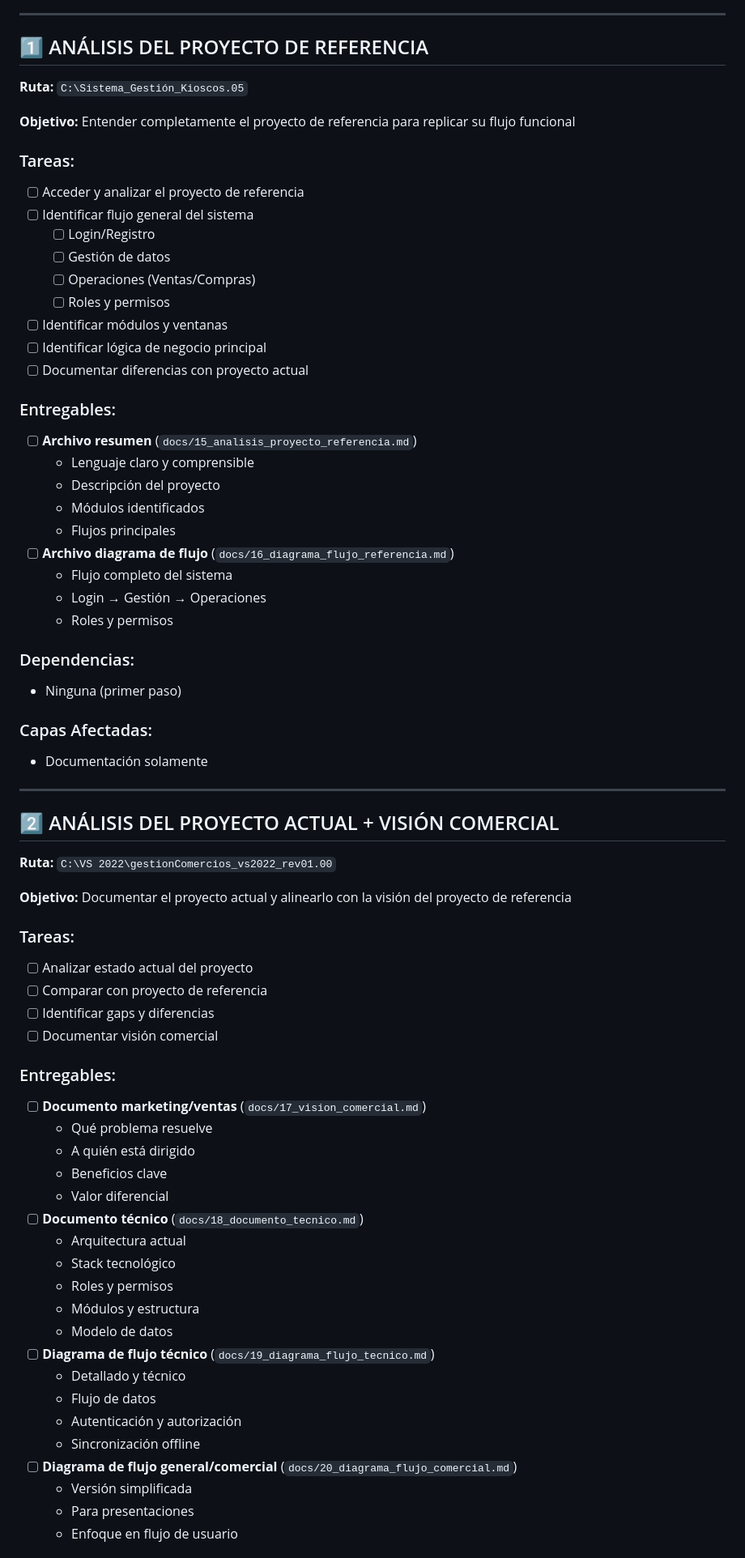
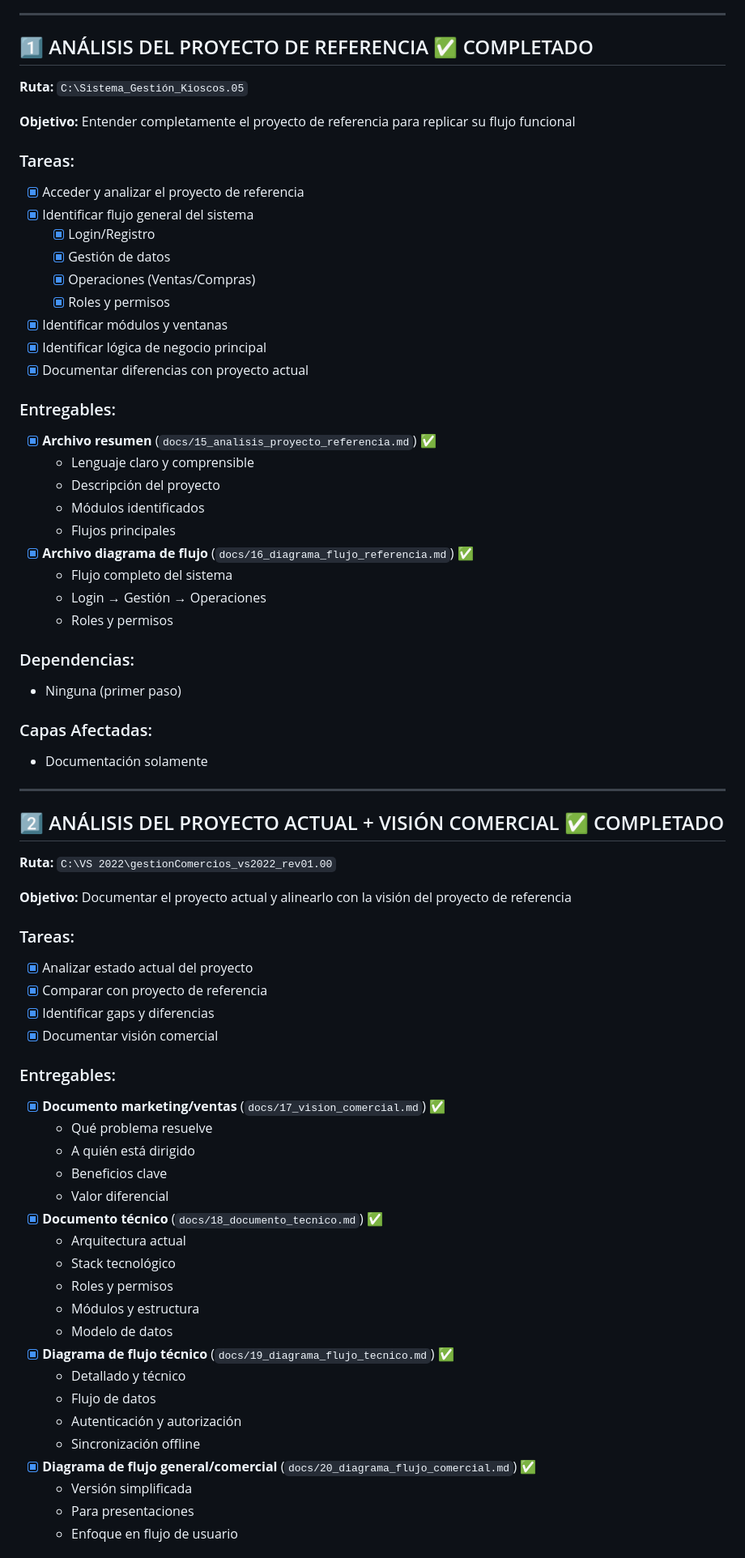
Before and after one commit to mo826440-cpu/gestionComercios_vs2022_rev01.00, a Markdown page: docs/14_checklist_desarrollo_completo.md, the part around one of its changes. Shown at 81% size. Drawn GitHub-style.

```diff
--- a/docs/14_checklist_desarrollo_completo.md
+++ b/docs/14_checklist_desarrollo_completo.md
@@ -16,30 +16,30 @@
 
 ---
 
-## 1️⃣ ANÁLISIS DEL PROYECTO DE REFERENCIA
+## 1️⃣ ANÁLISIS DEL PROYECTO DE REFERENCIA ✅ COMPLETADO
 
 **Ruta:** `C:\Sistema_Gestión_Kioscos.05`
 
 **Objetivo:** Entender completamente el proyecto de referencia para replicar su flujo funcional
 
 ### Tareas:
-- [ ] Acceder y analizar el proyecto de referencia
-- [ ] Identificar flujo general del sistema
-  - [ ] Login/Registro
-  - [ ] Gestión de datos
-  - [ ] Operaciones (Ventas/Compras)
-  - [ ] Roles y permisos
-- [ ] Identificar módulos y ventanas
-- [ ] Identificar lógica de negocio principal
-- [ ] Documentar diferencias con proyecto actual
+- [x] Acceder y analizar el proyecto de referencia
+- [x] Identificar flujo general del sistema
+  - [x] Login/Registro
+  - [x] Gestión de datos
+  - [x] Operaciones (Ventas/Compras)
+  - [x] Roles y permisos
+- [x] Identificar módulos y ventanas
+- [x] Identificar lógica de negocio principal
+- [x] Documentar diferencias con proyecto actual
 
 ### Entregables:
-- [ ] **Archivo resumen** (`docs/15_analisis_proyecto_referencia.md`)
+- [x] **Archivo resumen** (`docs/15_analisis_proyecto_referencia.md`) ✅
   - Lenguaje claro y comprensible
   - Descripción del proyecto
   - Módulos identificados
   - Flujos principales
-- [ ] **Archivo diagrama de flujo** (`docs/16_diagrama_flujo_referencia.md`)
+- [x] **Archivo diagrama de flujo** (`docs/16_diagrama_flujo_referencia.md`) ✅
   - Flujo completo del sistema
   - Login → Gestión → Operaciones
   - Roles y permisos
@@ -52,36 +52,36 @@
 
 ---
 
-## 2️⃣ ANÁLISIS DEL PROYECTO ACTUAL + VISIÓN COMERCIAL
+## 2️⃣ ANÁLISIS DEL PROYECTO ACTUAL + VISIÓN COMERCIAL ✅ COMPLETADO
 
 **Ruta:** `C:\VS 2022\gestionComercios_vs2022_rev01.00`
 
 **Objetivo:** Documentar el proyecto actual y alinearlo con la visión del proyecto de referencia
 
 ### Tareas:
-- [ ] Analizar estado actual del proyecto
-- [ ] Comparar con proyecto de referencia
-- [ ] Identificar gaps y diferencias
-- [ ] Documentar visión comercial
+- [x] Analizar estado actual del proyecto
+- [x] Comparar con proyecto de referencia
+- [x] Identificar gaps y diferencias
+- [x] Documentar visión comercial
 
 ### Entregables:
-- [ ] **Documento marketing/ventas** (`docs/17_vision_comercial.md`)
+- [x] **Documento marketing/ventas** (`docs/17_vision_comercial.md`) ✅
   - Qué problema resuelve
   - A quién está dirigido
   - Beneficios clave
   - Valor diferencial
-- [ ] **Documento técnico** (`docs/18_documento_tecnico.md`)
+- [x] **Documento técnico** (`docs/18_documento_tecnico.md`) ✅
   - Arquitectura actual
   - Stack tecnológico
   - Roles y permisos
   - Módulos y estructura
   - Modelo de datos
-- [ ] **Diagrama de flujo técnico** (`docs/19_diagrama_flujo_tecnico.md`)
+- [x] **Diagrama de flujo técnico** (`docs/19_diagrama_flujo_tecnico.md`) ✅
   - Detallado y técnico
   - Flujo de datos
   - Autenticación y autorización
   - Sincronización offline
-- [ ] **Diagrama de flujo general/comercial** (`docs/20_diagrama_flujo_comercial.md`)
+- [x] **Diagrama de flujo general/comercial** (`docs/20_diagrama_flujo_comercial.md`) ✅
   - Versión simplificada
   - Para presentaciones
   - Enfoque en flujo de usuario
```
Also changed, not shown: other parts of docs/14_checklist_desarrollo_completo.md (+6 -5 lines), docs/21_analisis_sistema_registro_login.md (added, +242 -0 lines).
